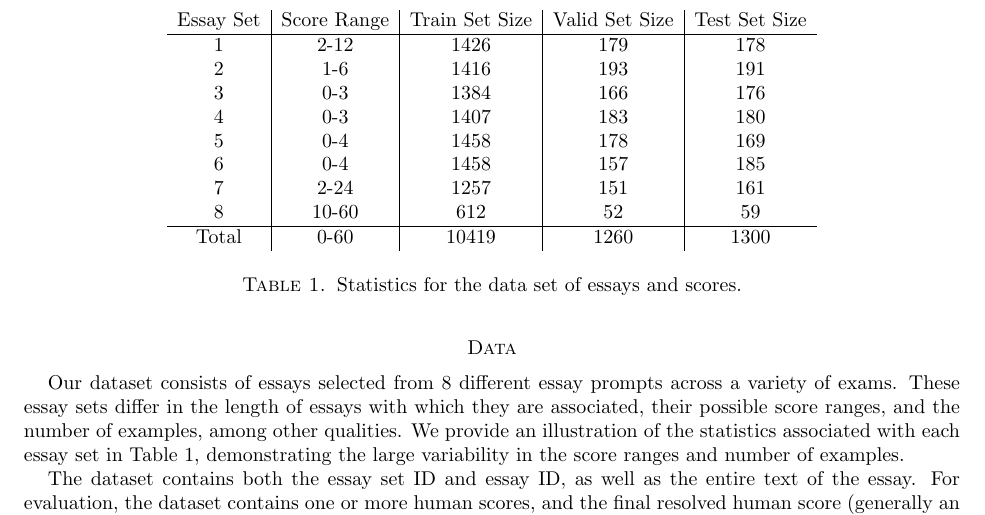
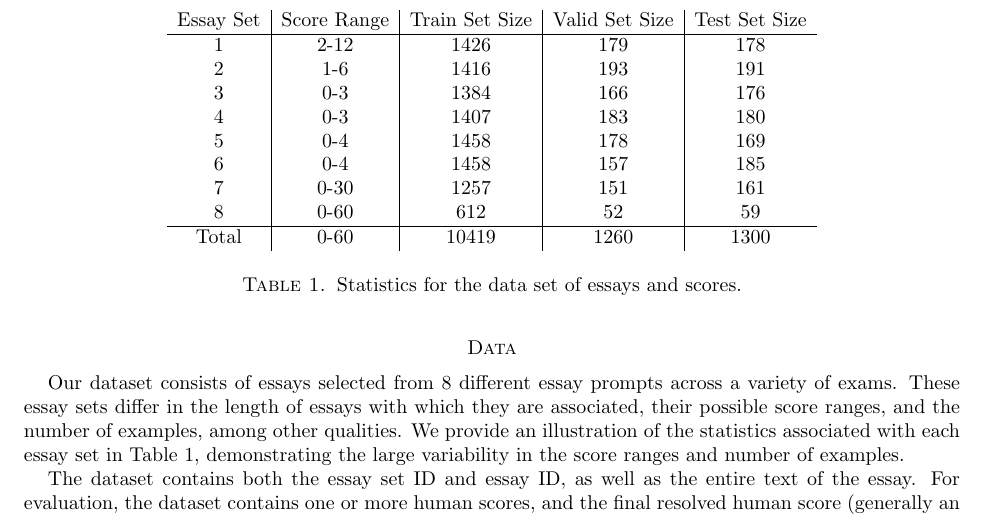
Before and after one commit to zelong430/EssayGrading, a LaTeX paper (project_report.tex): part of page 2 of 6, cut so that both start at the same text. Compiled offline with pdfLaTeX.

Commit message:
more report

```diff
--- a/project_report.tex
+++ b/project_report.tex
@@ -89,8 +89,8 @@ The dataset contains both the essay set ID and essay ID, as well as the entire t
 		4 & 0-3 & 1407 & 183 & 180 \\
 		5 & 0-4 & 1458 & 178 & 169\\
 		6 & 0-4 & 1458 & 157 & 185\\
-		7 & 2-24 & 1257 & 151 & 161\\
-		8 & 10-60 & 612 & 52 & 59\\\hline
+		7 & 0-30 & 1257 & 151 & 161\\
+		8 & 0-60 & 612 & 52 & 59\\\hline
 		Total & 0-60 & 10419 & 1260 & 1300
 	\end{tabular}
 	\caption{Statistics for the data set of essays and scores.}
```
